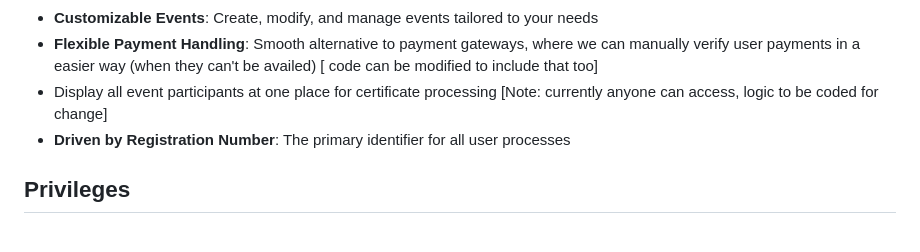
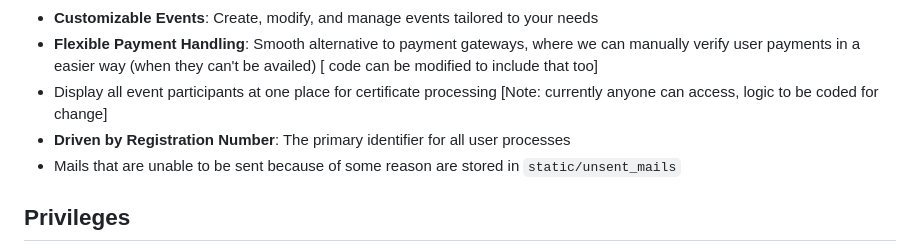
Before and after one commit to Sriram-Bharathy/efocus, a Markdown page: README.md, the part around the change. Rendered like a GitHub page.

```diff
--- a/README.md
+++ b/README.md
@@ -24,6 +24,7 @@ Welcome, the ultimate event management website that streamlines the chaos of org
 - **Flexible Payment Handling**: Smooth alternative to payment gateways, where we can manually verify user payments in a easier way (when they can't be availed) [ code can be modified to include that too]
 - Display all event participants at one place for certificate processing [Note: currently anyone can access, logic to be coded for change]
 - **Driven by Registration Number**: The primary identifier for all user processes
+- Mails that are unable to be sent because of some reason are stored in `static/unsent_mails`
 
 ## Privileges
 - Super Admin
```
